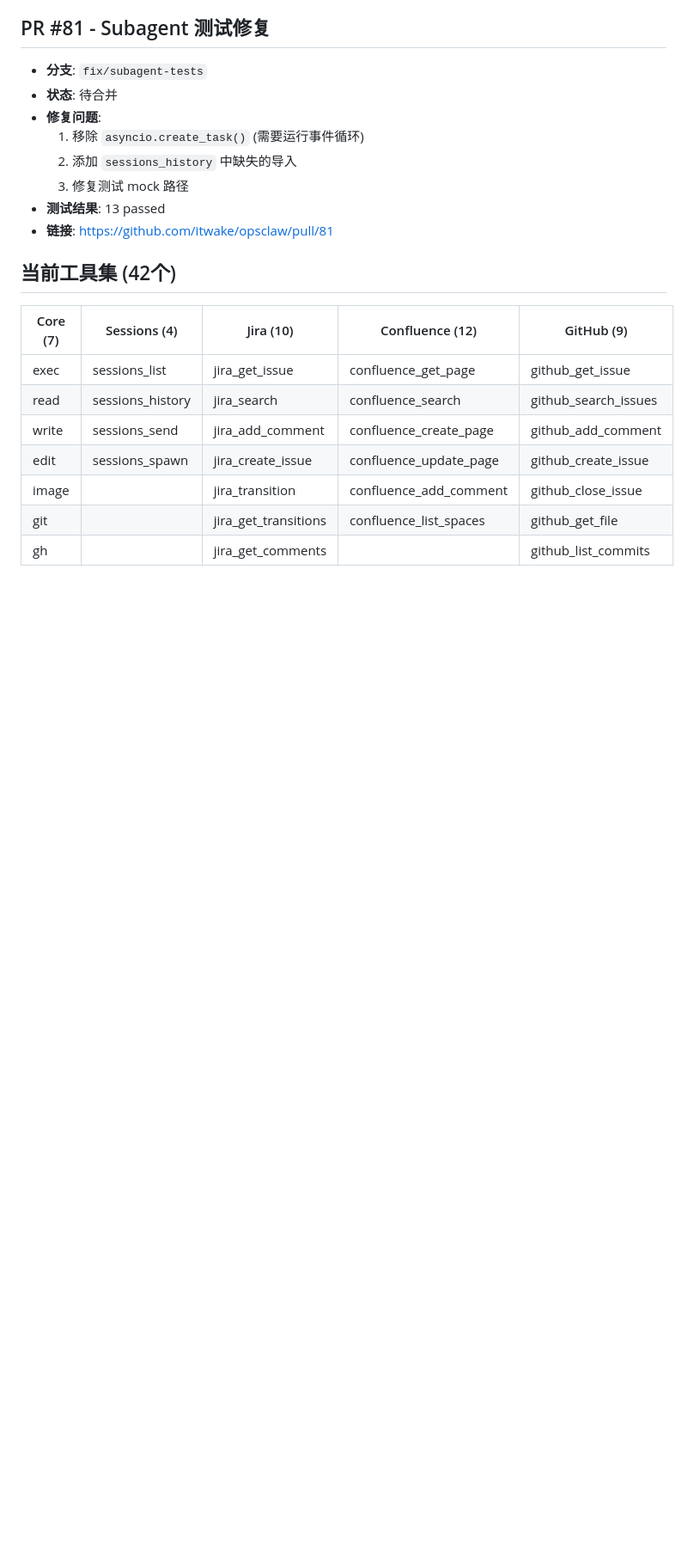
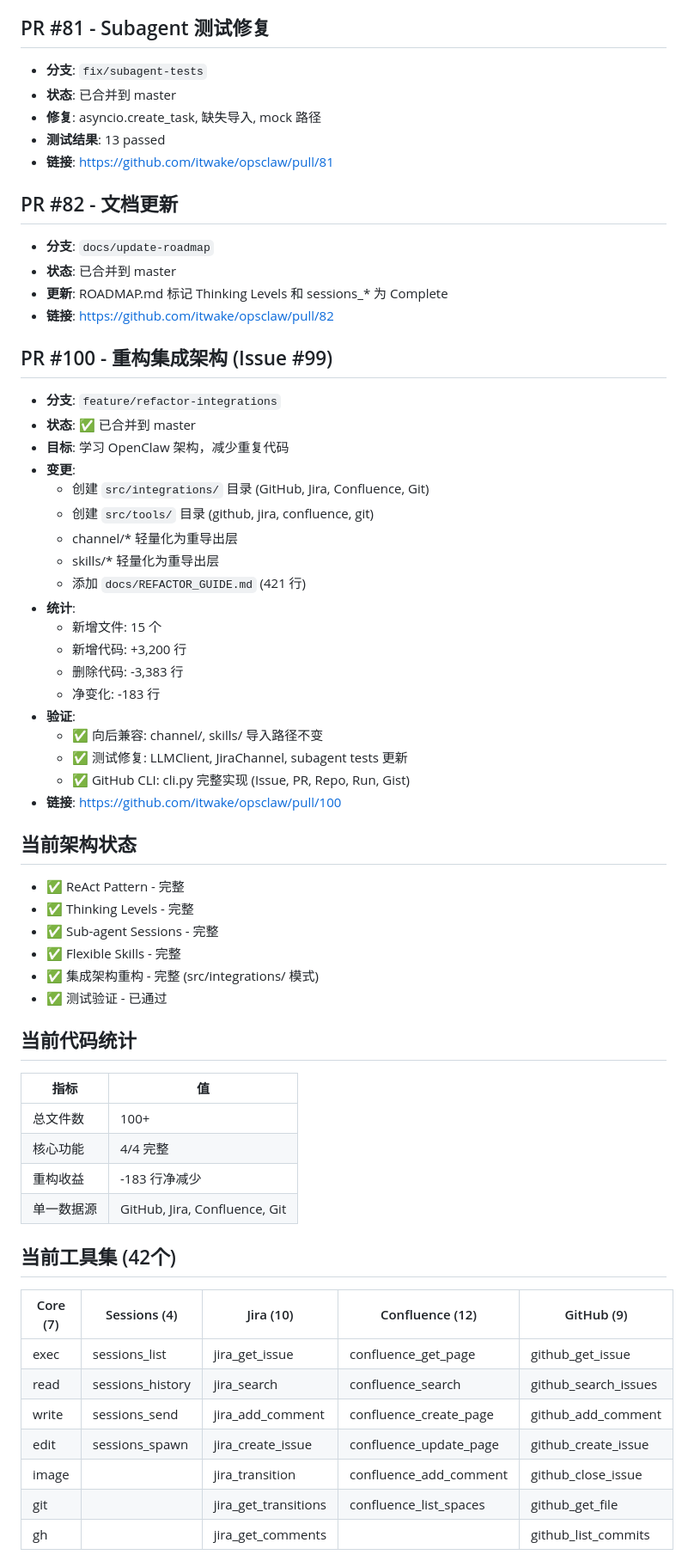
Before and after one commit to dvnuo/engineering-flow-platform, a Markdown page: memory/2026-02-05.md, the part around one of its changes. Shown at 86% size. Drawn GitHub-style; blank space fills up the shorter version.

Commit message:
docs: Update memory for PR #100 completion

```diff
--- a/memory/2026-02-05.md
+++ b/memory/2026-02-05.md
@@ -59,16 +59,55 @@
 
 ## PR #81 - Subagent 测试修复
 - **分支**: `fix/subagent-tests`
-- **状态**: 待合并
-- **修复问题**:
-  1. 移除 `asyncio.create_task()` (需要运行事件循环)
-  2. 添加 `sessions_history` 中缺失的导入
-  3. 修复测试 mock 路径
+- **状态**: 已合并到 master
+- **修复**: asyncio.create_task, 缺失导入, mock 路径
 - **测试结果**: 13 passed
 - **链接**: https://github.com/itwake/opsclaw/pull/81
 
+## PR #82 - 文档更新
+- **分支**: `docs/update-roadmap`
+- **状态**: 已合并到 master
+- **更新**: ROADMAP.md 标记 Thinking Levels 和 sessions_* 为 Complete
+- **链接**: https://github.com/itwake/opsclaw/pull/82
+
+## PR #100 - 重构集成架构 (Issue #99)
+- **分支**: `feature/refactor-integrations`
+- **状态**: ✅ 已合并到 master
+- **目标**: 学习 OpenClaw 架构，减少重复代码
+- **变更**:
+  - 创建 `src/integrations/` 目录 (GitHub, Jira, Confluence, Git)
+  - 创建 `src/tools/` 目录 (github, jira, confluence, git)
+  - channel/* 轻量化为重导出层
+  - skills/* 轻量化为重导出层
+  - 添加 `docs/REFACTOR_GUIDE.md` (421 行)
+- **统计**:
+  - 新增文件: 15 个
+  - 新增代码: +3,200 行
+  - 删除代码: -3,383 行
+  - 净变化: -183 行
+- **验证**:
+  - ✅ 向后兼容: channel/, skills/ 导入路径不变
+  - ✅ 测试修复: LLMClient, JiraChannel, subagent tests 更新
+  - ✅ GitHub CLI: cli.py 完整实现 (Issue, PR, Repo, Run, Gist)
+- **链接**: https://github.com/itwake/opsclaw/pull/100
+
+## 当前架构状态
+- ✅ ReAct Pattern - 完整
+- ✅ Thinking Levels - 完整
+- ✅ Sub-agent Sessions - 完整
+- ✅ Flexible Skills - 完整
+- ✅ 集成架构重构 - 完整 (src/integrations/ 模式)
+- ✅ 测试验证 - 已通过
+
+## 当前代码统计
+| 指标 | 值 |
+|------|-----|
+| 总文件数 | 100+ |
+| 核心功能 | 4/4 完整 |
+| 重构收益 | -183 行净减少 |
+| 单一数据源 | GitHub, Jira, Confluence, Git |
+
 ## 当前工具集 (42个)
-
 | Core (7) | Sessions (4) | Jira (10) | Confluence (12) | GitHub (9) |
 |----------|-------------|-----------|-----------------|------------|
 | exec | sessions_list | jira_get_issue | confluence_get_page | github_get_issue |
```
Also changed, not shown: other parts of memory/2026-02-05.md (+41 -0 lines).
